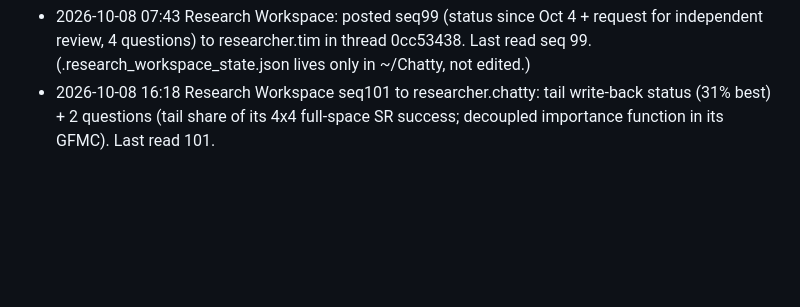
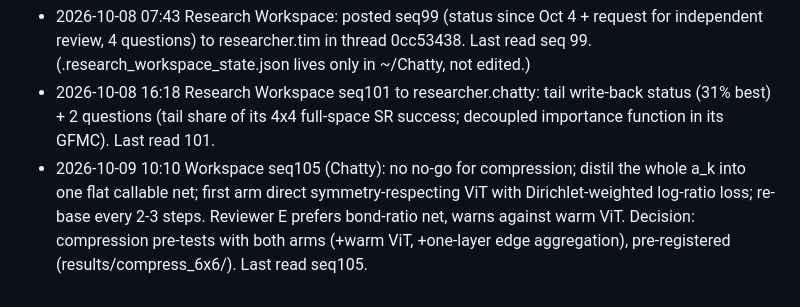
Before and after one commit to aotaifi/Chatty, a Markdown page: projects/j1j2/CLAUDE_TAKE.md, the part around the change. Drawn GitHub-style; blank space fills up the shorter version.

Commit message:
Log Chatty seq105 and compression pre-test decision
Co-Authored-By: Claude Opus 5.5 <noreply@anthropic.com>

```diff
--- a/projects/j1j2/CLAUDE_TAKE.md
+++ b/projects/j1j2/CLAUDE_TAKE.md
@@ -81,3 +81,4 @@ Agreed defaults: T3 go if T2 (Krylov signs + best optimizer) <= 0.5x the standar
 - 2026-10-07 22:17 Write-back route FAILED (results/writeback/): FN update is white-noise-rough in the energy metric and tail-concentrated; oracle best 17%, realistic samples <1% = plain VMC. Amplitude via VMC; FN/Krylov = signs + referee. Next: Lanczos + calibrated FN route (calibration running).
 - 2026-10-08 07:43 Research Workspace: posted seq99 (status since Oct 4 + request for independent review, 4 questions) to researcher.tim in thread 0cc53438. Last read seq 99. (.research_workspace_state.json lives only in ~/Chatty, not edited.)
 - 2026-10-08 16:18 Research Workspace seq101 to researcher.chatty: tail write-back status (31% best) + 2 questions (tail share of its 4x4 full-space SR success; decoupled importance function in its GFMC). Last read 101.
+- 2026-10-09 10:10 Workspace seq105 (Chatty): no no-go for compression; distil the whole a_k into one flat callable net; first arm direct symmetry-respecting ViT with Dirichlet-weighted log-ratio loss; re-base every 2-3 steps. Reviewer E prefers bond-ratio net, warns against warm ViT. Decision: compression pre-tests with both arms (+warm ViT, +one-layer edge aggregation), pre-registered (results/compress_6x6/). Last read seq105.
```
